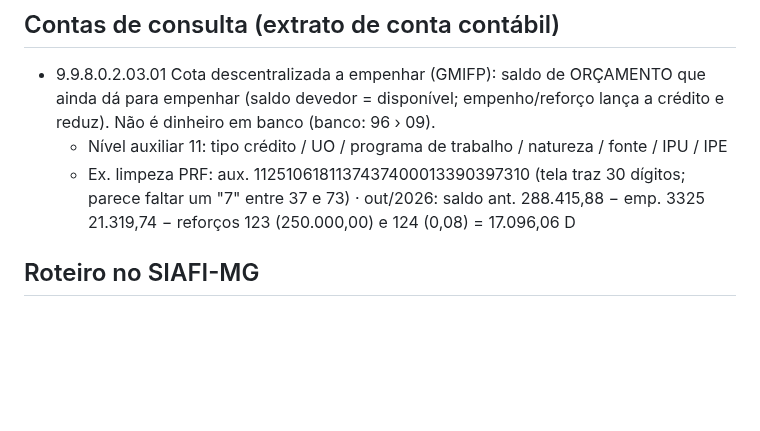
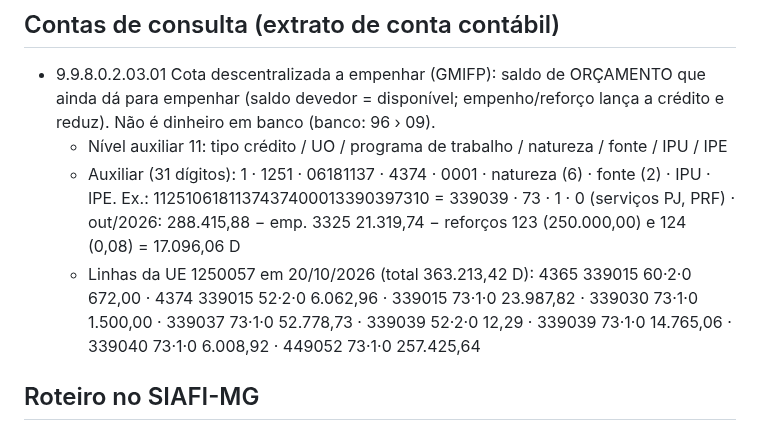
Before and after one commit to reginaldodasilvaaraujo1986-collab/Repositorio-Claude, a Markdown page: CLAUDE.md, the part around the change. Rendered like a GitHub page; blank space fills up the shorter version.

Commit message:
CLAUDE.md: corrige auxiliar da cota a empenhar (339039) e saldos por linha
Co-Authored-By: Claude Opus 5.5 <noreply@anthropic.com>
Claude-Session: https://claude.ai/code/session_017WkAoUekkvr4DuFbwx2atn

```diff
--- a/CLAUDE.md
+++ b/CLAUDE.md
@@ -55,7 +55,8 @@ Linha do SIAFI: UO · função subfunção programa P/A C/A · natureza · item
 
 - 9.9.8.0.2.03.01 Cota descentralizada a empenhar (GMIFP): saldo de ORÇAMENTO que ainda dá para empenhar (saldo devedor = disponível; empenho/reforço lança a crédito e reduz). Não é dinheiro em banco (banco: 96 › 09).
   - Nível auxiliar 11: tipo crédito / UO / programa de trabalho / natureza / fonte / IPU / IPE
-  - Ex. limpeza PRF: aux. 1125106181137437400013390397310 (tela traz 30 dígitos; parece faltar um "7" entre 37 e 73) · out/2026: saldo ant. 288.415,88 − emp. 3325 21.319,74 − reforços 123 (250.000,00) e 124 (0,08) = 17.096,06 D
+  - Auxiliar (31 dígitos): 1 · 1251 · 06181137 · 4374 · 0001 · natureza (6) · fonte (2) · IPU · IPE. Ex.: 1125106181137437400013390397310 = 339039 · 73 · 1 · 0 (serviços PJ, PRF) · out/2026: 288.415,88 − emp. 3325 21.319,74 − reforços 123 (250.000,00) e 124 (0,08) = 17.096,06 D
+  - Linhas da UE 1250057 em 20/10/2026 (total 363.213,42 D): 4365 339015 60·2·0 672,00 · 4374 339015 52·2·0 6.062,96 · 339015 73·1·0 23.987,82 · 339030 73·1·0 1.500,00 · 339037 73·1·0 52.778,73 · 339039 52·2·0 12,29 · 339039 73·1·0 14.765,06 · 339040 73·1·0 6.008,92 · 449052 73·1·0 257.425,64
 
 ## Roteiro no SIAFI-MG
 
```
